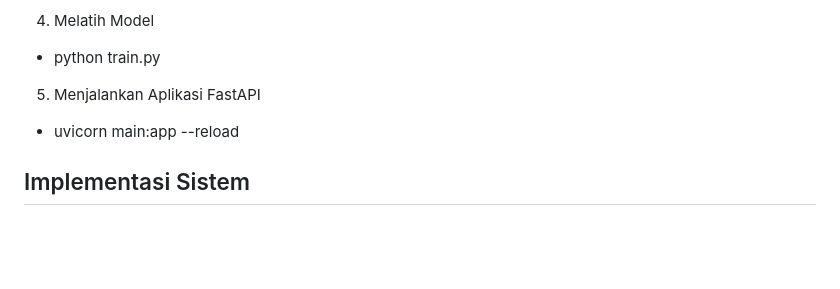
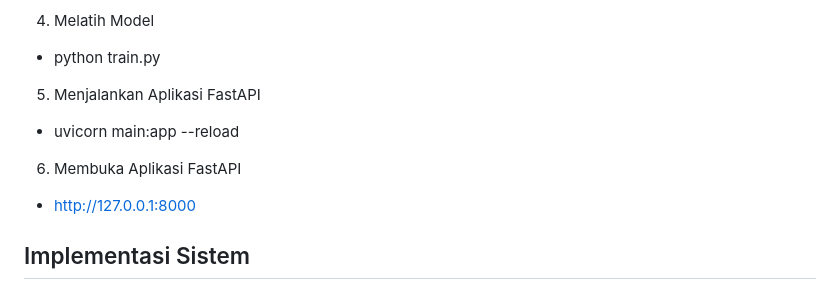
Before and after one commit to nitayr2005-arch/uas-machine-learning-house-price, a Markdown page: README.md, the part around the change. Drawn GitHub-style; blank space fills up the shorter version.

```diff
--- a/README.md
+++ b/README.md
@@ -81,6 +81,9 @@ uas-machine-learning-house-price/
   - python train.py
 5. Menjalankan Aplikasi FastAPI
   - uvicorn main:app --reload
+6. Membuka Aplikasi FastAPI
+  - http://127.0.0.1:8000
+
 
 ## Implementasi Sistem
 Model Machine Learning yang telah dilatih disimpan dalam format .pkl dan digunakan kembali oleh aplikasi FastAPI.
```
